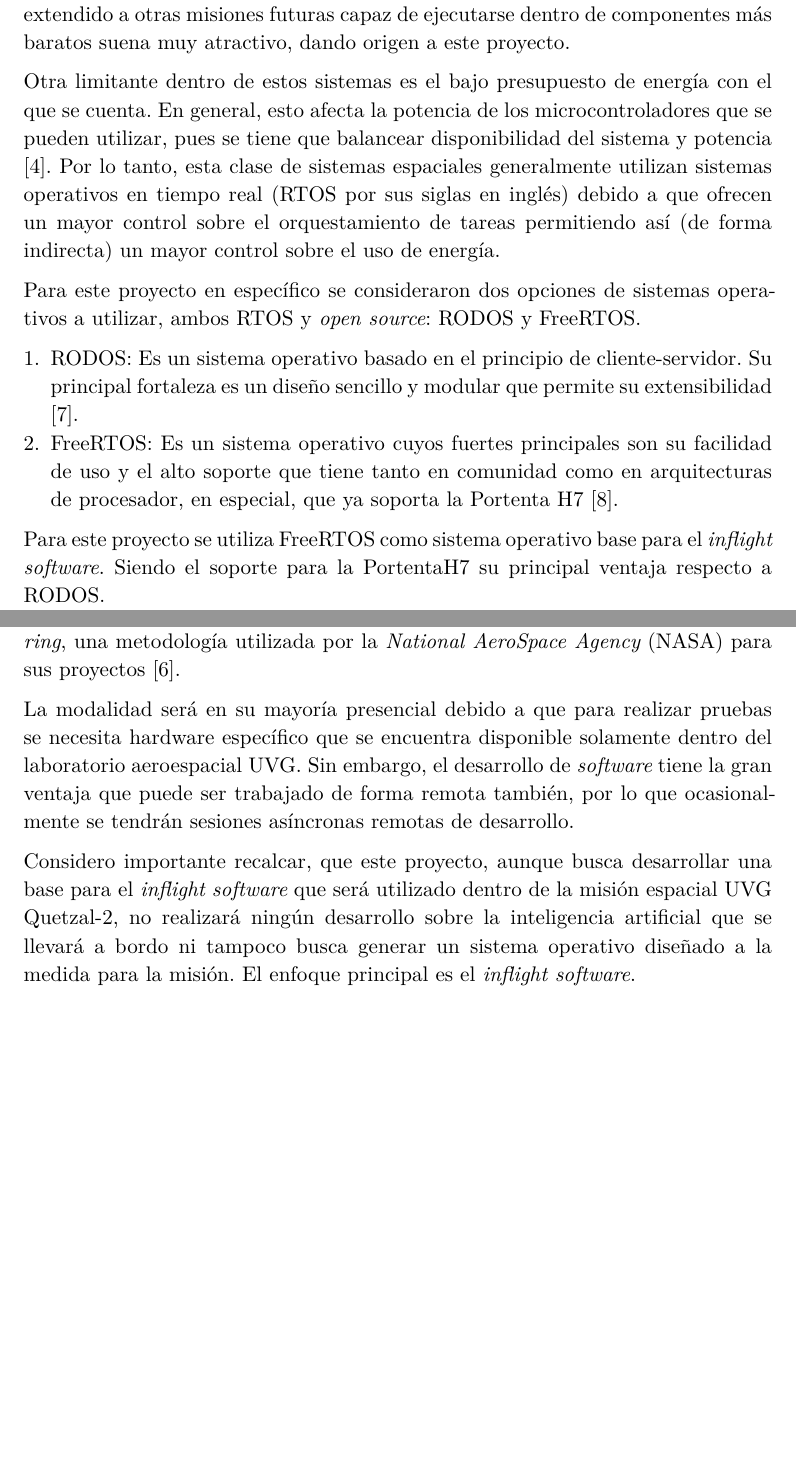
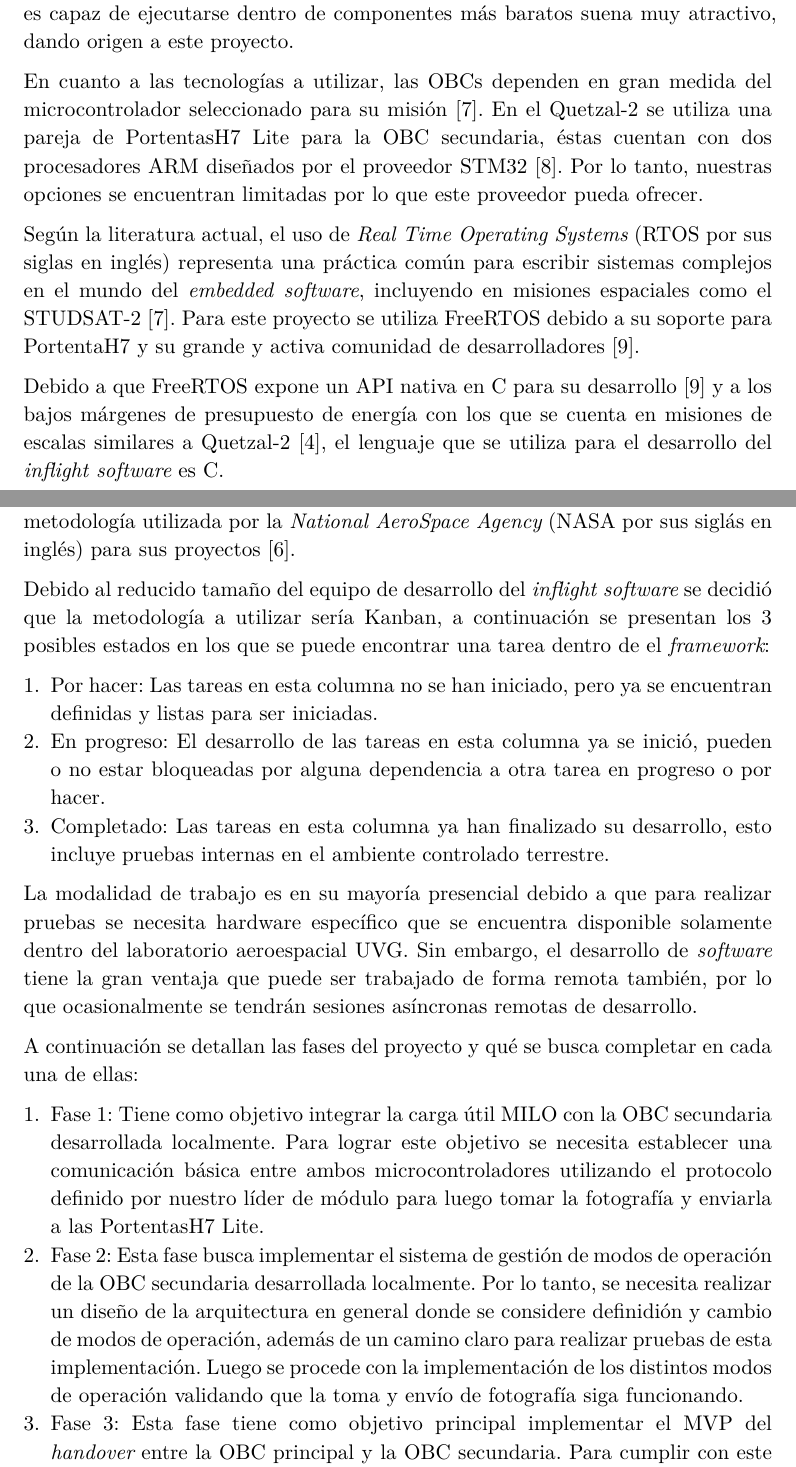
Before and after one commit to ElrohirGT/Thesis, a Typst document (main.typ): two parts of pages 6 and 7 of 9 before the commit and two parts of pages 5 and 6 of 8 after it, joined at a grey line, cut so that both start at the same text, the shorter picture padded with empty space. The pictures show the PDF file main.pdf that the author committed with the source.

Commit message:
feat: Added final improvements

```diff
--- a/main.typ
+++ b/main.typ
@@ -22,7 +22,7 @@
 )
 #show heading: smallcaps
 
-#let titleText = [Desarrollo de el _inflight-software_ para la OBC secundaria del Satélite Quetzal-2]
+#let titleText = [Desarrollo del _inflight software_ para la OBC secundaria del Satélite Quetzal-2]
 
 #set page(
   paper: "a4",
@@ -144,6 +144,3 @@ Algunos de los subsistemas que debe manejar una OBC son:
 
 La inicialización, intercomunicación y gestión de todos estos subsistemas recae sobre la OBC @akhtar_2012. Debido a las altas limitaciones energéticas en satélites de esta escala se debe tener especial cuidado con el presupuesto de energía que se le puede brindar a cada uno de los subsistemas. De esta necesidad nacen los modos de operación, los cuáles restringen las funcionalidades del satélite según la tarea para la que se quiere que se especialice en ese momento.
 
-Este trabajo profesional busca desarrollar un sistema de _software_ para la OBC diseñada localmente (_in-house_) capaz de operar la carga útil MILO, gestionar modos de operación y ejecutar un mecanismo de handover con la computadora principal, validado en un entorno controlado terrestre. Para el desarrollo de este sistema se utilizará una metodología propia del laboratorio espacial UVG, basada en la metodología de ingeniería de sistemas de la NASA @nasa_systems_engineering.
-
-#pagebreak()
@@ -160,3 +154,5 @@ Desarrollar localmente las bases de un _inflight software_ para la OBC diseñada
++ Desarrollar el sistema base de gestión de modos de operación del _software_, implementando tres modos: Arranque, Toma de fotografía y Nominal preliminar.
++ Desarrollar un Producto Mínimo Viable (MVP) del sistema de _handover_ entre la OBC principal y la OBC secundaria diseñada localmente, que permita transferir y recuperar el control de la carga útil MILO.
 
 #pagebreak()
 = Justificación
@@ -165,11 +161,9 @@ El proyecto espacial de Quetzal-2 tiene como misión principal probar una comput
 
-Otra limitante dentro de estos sistemas es el bajo presupuesto de energía con el que se cuenta. En general, esto afecta la potencia de los microcontroladores que se pueden utilizar, pues se tiene que balancear disponibilidad del sistema y potencia @lwabanji_wilkinson_biermann_bellville_2013. Por lo tanto, esta clase de sistemas espaciales generalmente utilizan sistemas operativos en tiempo real (RTOS por sus siglas en inglés) debido a que ofrecen un mayor control sobre el orquestamiento de tareas permitiendo así (de forma indirecta) un mayor control sobre el uso de energía.
+En cuanto a las tecnologías a utilizar, las OBCs dependen en gran medida del microcontrolador seleccionado para su misión @bheema_rajulu_sankar_dasiga_iyer_2014. En el Quetzal-2 se utiliza una pareja de PortentasH7 Lite para la OBC secundaria, éstas cuentan con dos procesadores ARM diseñados por el proveedor STM32 @arduino_2026. Por lo tanto, nuestras opciones se encuentran limitadas por lo que este proveedor pueda ofrecer.
 
-Para este proyecto en específico se consideraron dos opciones de sistemas operativos a utilizar, ambos RTOS y _open source_: RODOS y FreeRTOS.
+Según la literatura actual, el uso de _Real Time Operating Systems_ (RTOS por sus siglas en inglés) representa una práctica común para escribir sistemas complejos en el mundo del _embedded software_, incluyendo en misiones espaciales como el STUDSAT-2 @bheema_rajulu_sankar_dasiga_iyer_2014. Para este proyecto se utiliza FreeRTOS debido a su soporte para PortentaH7 y su grande y activa comunidad de desarrolladores @freertos_2010.
 
-+ RODOS: Es un sistema operativo basado en el principio de cliente-servidor. Su principal fortaleza es un diseño sencillo y modular que permite su extensibilidad @rodos.
-+ FreeRTOS: Es un sistema operativo cuyos fuertes principales son su facilidad de uso y el alto soporte que tiene tanto en comunidad como en arquitecturas de procesador, en especial, que ya soporta la Portenta H7 @freertos_2010.
-Para este proyecto se utiliza FreeRTOS como sistema operativo base para el _inflight software_. Siendo el soporte para la PortentaH7 su principal ventaja respecto a RODOS.
+Debido a que FreeRTOS expone un API nativa en C para su desarrollo @freertos_2010 y a los bajos márgenes de presupuesto de energía con los que se cuenta en misiones de escalas similares a Quetzal-2 @lwabanji_wilkinson_biermann_bellville_2013, el lenguaje que se utiliza para el desarrollo del _inflight software_ es C.
 
 #pagebreak()
 = Metodología
@@ -180,5 +173,6 @@ Se seguirá una metodología kanban de trabajo, con columnas que representan los
-+ En progreso
-+ Completado
+Debido al reducido tamaño del equipo de desarrollo del _inflight software_ se decidió que la metodología a utilizar sería Kanban, a continuación se presentan los 3 posibles estados en los que se puede encontrar una tarea dentro de el _framework_:
 
-Además para la documentación y organización de los módulos se utilizará una metodología propia del laboratorio pero que tiene sus bases en _Systems Engineering_, una metodología utilizada por la _National AeroSpace Agency_ (NASA) para sus proyectos @nasa_systems_engineering.
++ Por hacer: Las tareas en esta columna no se han iniciado, pero ya se encuentran definidas y listas para ser iniciadas.
++ En progreso: El desarrollo de las tareas en esta columna ya se inició, pueden o no estar bloqueadas por alguna dependencia a otra tarea en progreso o por hacer.
++ Completado: Las tareas en esta columna ya han finalizado su desarrollo, esto incluye pruebas internas en el ambiente controlado terrestre.
 
@@ -186,5 +180,9 @@ La modalidad será en su mayoría presencial debido a que para realizar pruebas
 
-Considero importante recalcar, que este proyecto, aunque busca desarrollar una base para el _inflight software_ que será utilizado dentro de la misión espacial UVG Quetzal-2, no realizará ningún desarrollo sobre la inteligencia artificial que se llevará a bordo ni tampoco busca generar un sistema operativo diseñado a la medida para la misión. El enfoque principal es el _inflight software_.
+A continuación se detallan las fases del proyecto y qué se busca completar en cada una de ellas:
+
++ Fase 1: Tiene como objetivo integrar la carga útil MILO con la OBC secundaria desarrollada localmente. Para lograr este objetivo se necesita establecer una comunicación básica entre ambos microcontroladores utilizando el protocolo definido por nuestro líder de módulo para luego tomar la fotografía y enviarla a las PortentasH7 Lite.
++ Fase 2: Esta fase busca implementar el sistema de gestión de modos de operación de la OBC secundaria desarrollada localmente. Por lo tanto, se necesita realizar un diseño de la arquitectura en general donde se considere definidión y cambio de modos de operación, además de un camino claro para realizar pruebas de esta implementación. Luego se procede con la implementación de los distintos modos de operación validando que la toma y envío de fotografía siga funcionando.
++ Fase 3: Esta fase tiene como objetivo principal implementar el MVP del _handover_ entre la OBC principal y la OBC secundaria. Para cumplir con este objetivo se necesita establecer una comunicación entre ambas OBCs utilizando el protocolo definido por nuestro líder de módulo e implementar los distintos comandos de toma y retiro de control de la OBC secundaria. Finalmente, se necesita evaluar el correcto funcionamiento de todo el sistema con pruebas de funcionamiento.
 
 #pagebreak()
 = Plan de Trabajo
```
Also changed, not shown: ref.bib (+3 -0 lines), main.pdf, main.typ (30 more changed lines).
